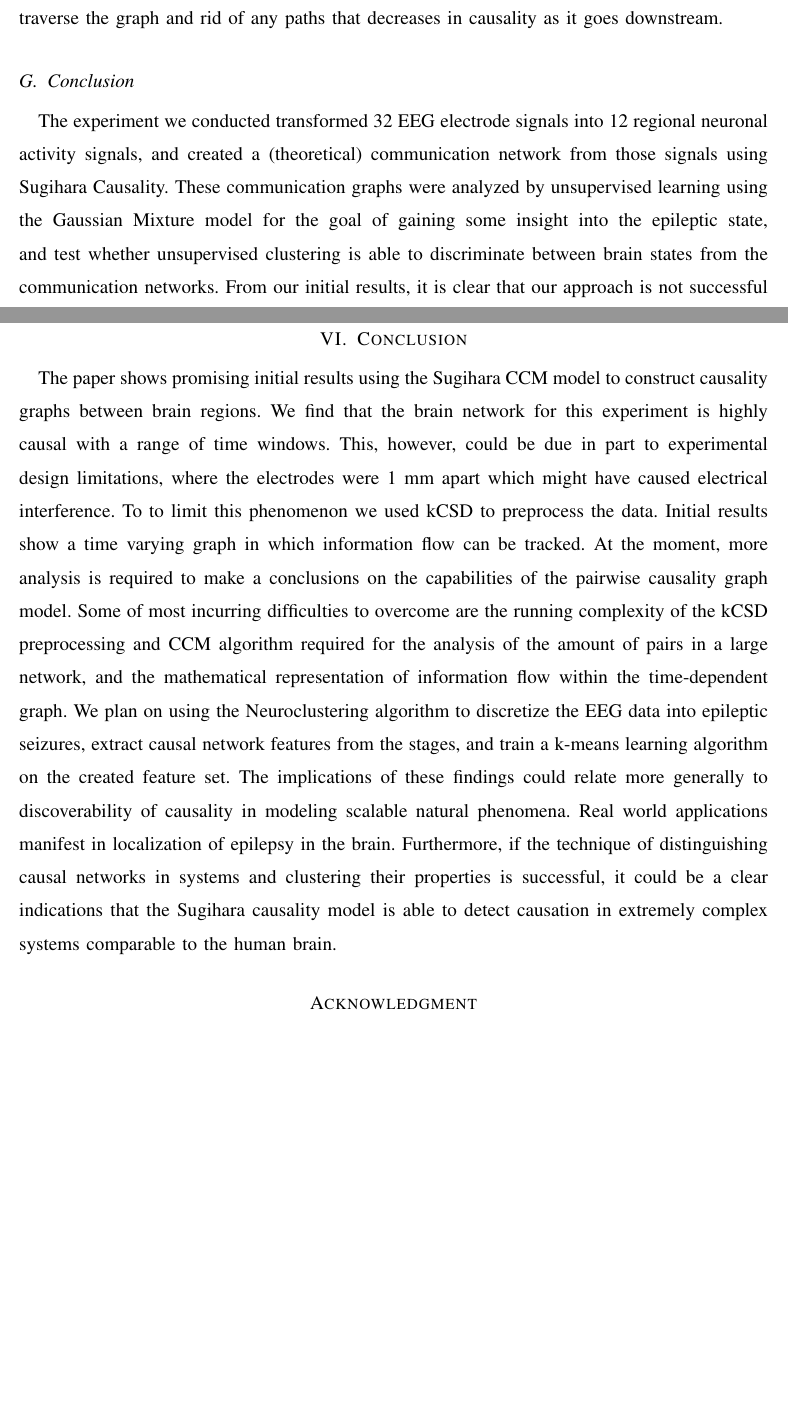
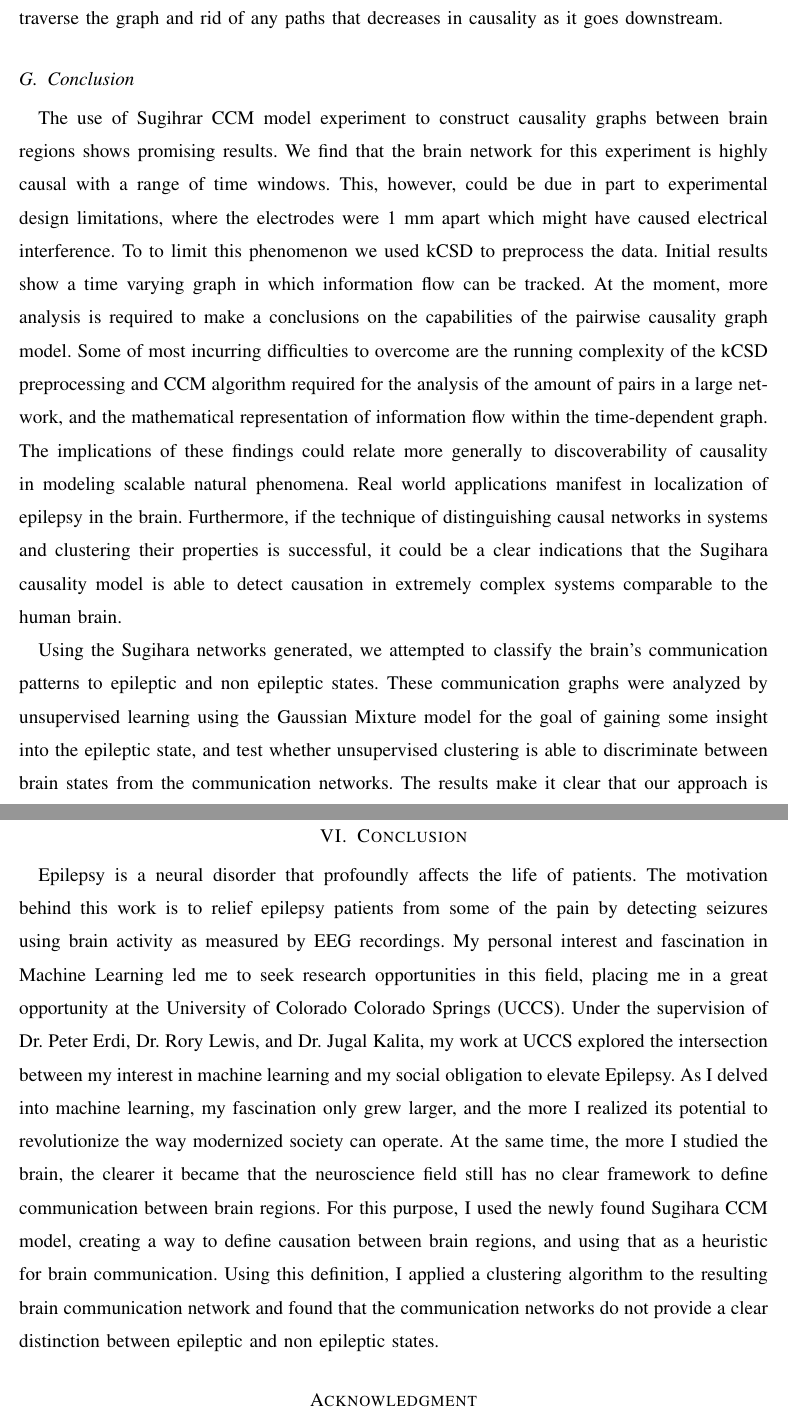
Before and after one commit to kamal94/Senior_Thesis, a LaTeX paper (main.tex, which reads Experiment.tex): two parts of pages 51 and 52 of 54 before the commit and two parts of pages 51 and 53 of 55 after it, joined at a grey line, cut so that both start at the same text, the shorter picture padded with empty space. Compiled offline with pdfLaTeX.

Commit message:
UPDATE: modified the conclusion
* Split the conclusion into two sections to clarify between the conclusion
  of the experiment and the conclusion of the SIP.

```diff
--- a/Experiment.tex
+++ b/Experiment.tex
@@ -247,4 +247,6 @@ Due to the high dimensionality of the dataset we worked with, it was difficult t
 Following the assumption that downstream causality decreases in magnitude as it travels downstream in the network, we can use this to traverse the graph and rid of any paths that decreases in causality as it goes downstream.
 
 \subsection{Conclusion}
-The experiment we conducted transformed 32 EEG electrode signals into 12 regional neuronal activity signals, and created a (theoretical) communication network from those signals using Sugihara Causality. These communication graphs were analyzed by unsupervised learning using the Gaussian Mixture model for the goal of gaining some insight into the epileptic state, and test whether unsupervised clustering is able to discriminate between brain states from the communication networks. From our initial results, it is clear that our approach is not successful in distinguishing brain states in a rat's brain. However, the ground work has been laid for future explorations in the topic of communication networks in the brain.
+The use of Sugihrar CCM model experiment to construct causality graphs between brain regions shows promising results. We find that the brain network for this experiment is highly causal with a range of time windows. This, however, could be due in part to experimental design limitations, where the electrodes were 1 mm apart which might have caused electrical interference. To to limit this phenomenon we used kCSD to preprocess the data. Initial results show a time varying graph in which information flow can be tracked. At the moment, more analysis is required to make a conclusions on the capabilities of the pairwise causality graph model. Some of most incurring difficulties to overcome are the running complexity of the kCSD preprocessing and CCM algorithm required for the analysis of the amount of pairs in a large network, and the mathematical representation of information flow within the time-dependent graph. The implications of these findings could relate more generally to discoverability of causality in modeling scalable natural phenomena. Real world applications manifest in localization of epilepsy in the brain. Furthermore, if the technique of distinguishing causal networks in systems and clustering their properties is successful, it could be a clear indications that the Sugihara causality model is able to detect causation in extremely complex systems comparable to the human brain.
+
+Using the Sugihara networks generated, we attempted to classify the brain's communication patterns to epileptic and non epileptic states. These communication graphs were analyzed by unsupervised learning using the Gaussian Mixture model for the goal of gaining some insight into the epileptic state, and test whether unsupervised clustering is able to discriminate between brain states from the communication networks. The results make it clear that our approach is not successful in distinguishing brain states in a rat's brain. However, the ground work has been laid for future explorations in the topic of communication networks in the brain.
--- a/main.tex
+++ b/main.tex
@@ -67,11 +67,13 @@ Epilepsy is a brain disease that profoundly affects the personal lives of its pa
 \input{history_of_machine_learning}
 \input{supervised_learning}
 \input{unsupervised_learning}
-% \include{reinforcement_learning}
+\clearpage
 \include{Sugihara}
+\clearpage
 \include{Experiment}
+
 \section{Conclusion}
-The paper shows promising initial results using the Sugihara CCM model to construct causality graphs between brain regions. We find that the brain network for this experiment is highly causal with a range of time windows. This, however, could be due in part to experimental design limitations, where the electrodes were 1 mm apart which might have caused electrical interference. To to limit this phenomenon we used kCSD to preprocess the data. Initial results show a time varying graph in which information flow can be tracked. At the moment, more analysis is required to make a conclusions on the capabilities of the pairwise causality graph model. Some of most incurring difficulties to overcome are the running complexity of the kCSD preprocessing and CCM algorithm required for the analysis of the amount of pairs in a large network, and the mathematical representation of information flow within the time-dependent graph. We plan on using the Neuroclustering algorithm to discretize the EEG data into epileptic seizures, extract causal network features from the stages, and train a k-means learning algorithm on the created feature set. The implications of these findings could relate more generally to discoverability of causality in modeling scalable natural phenomena. Real world applications manifest in localization of epilepsy in the brain. Furthermore, if the technique of distinguishing causal networks in systems and clustering their properties is successful, it could be a clear indications that the Sugihara causality model is able to detect causation in extremely complex systems comparable to the human brain.
+Epilepsy is a neural disorder that profoundly affects the life of patients. The motivation behind this work is to relief epilepsy patients from some of the pain by detecting seizures using brain activity as measured by EEG recordings. My personal interest and fascination in Machine Learning led me to seek research opportunities in this field, placing me in a great opportunity at the University of Colorado Colorado Springs (UCCS). Under the supervision of Dr. Peter Erdi, Dr. Rory Lewis, and Dr. Jugal Kalita, my work at UCCS explored the intersection between my interest in machine learning and my social obligation to elevate Epilepsy. As I delved into machine learning, my fascination only grew larger, and the more I realized its potential to revolutionize the way modernized society can operate. At the same time, the more I studied the brain, the clearer it became that the neuroscience field still has no clear framework to define communication between brain regions. For this purpose, I used the newly found Sugihara CCM model, creating a way to define causation between brain regions, and using that as a heuristic for brain communication. Using this definition, I applied a clustering algorithm to the resulting brain communication network and found that the communication networks do not provide a clear distinction between epileptic and non epileptic states.
 
 \section*{Acknowledgment}
 
```
